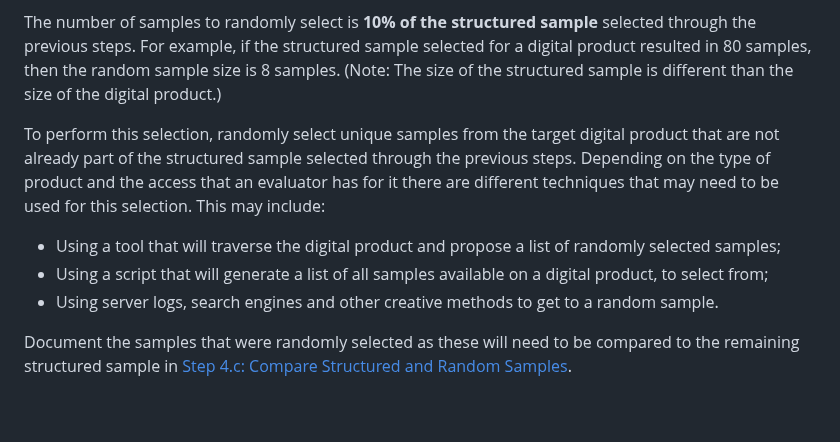
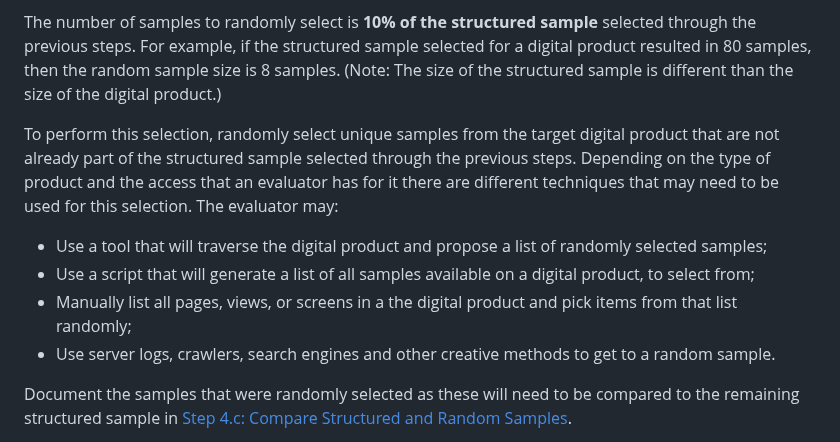
Before and after one commit to w3c/wai-wcag-em, a Markdown page: procedure.md, the part around the change. Drawn GitHub-style; blank space fills up the shorter version.

Commit message:
docs: add sampling method that applies better to apps/kiosks

```diff
--- a/procedure.md
+++ b/procedure.md
@@ -190,11 +190,12 @@ A randomly selected sample acts as an indicator to verify that the structured sa
 
 The number of samples to randomly select is **10% of the structured sample** selected through the previous steps. For example, if the structured sample selected for a digital product resulted in 80 samples, then the random sample size is 8 samples. (Note: The size of the structured sample is different than the size of the digital product.)
 
-To perform this selection, randomly select unique samples from the target digital product that are not already part of the structured sample selected through the previous steps. Depending on the type of product and the access that an evaluator has for it there are different techniques that may need to be used for this selection. This may include:
+To perform this selection, randomly select unique samples from the target digital product that are not already part of the structured sample selected through the previous steps. Depending on the type of product and the access that an evaluator has for it there are different techniques that may need to be used for this selection. The evaluator may:
 
-*   Using a tool that will traverse the digital product and propose a list of randomly selected samples;
-*   Using a script that will generate a list of all samples available on a digital product, to select from;
-*   Using server logs, search engines and other creative methods to get to a random sample.
+*   Use a tool that will traverse the digital product and propose a list of randomly selected samples;
+*   Use a script that will generate a list of all samples available on a digital product, to select from;
+*   Manually list all pages, views, or screens in a the digital product and pick items from that list randomly;
+*   Use server logs, crawlers, search engines and other creative methods to get to a random sample.
 
 Document the samples that were randomly selected as these will need to be compared to the remaining structured sample in [Step 4.c: Compare Structured and Random Samples](#step4c).
 
```
